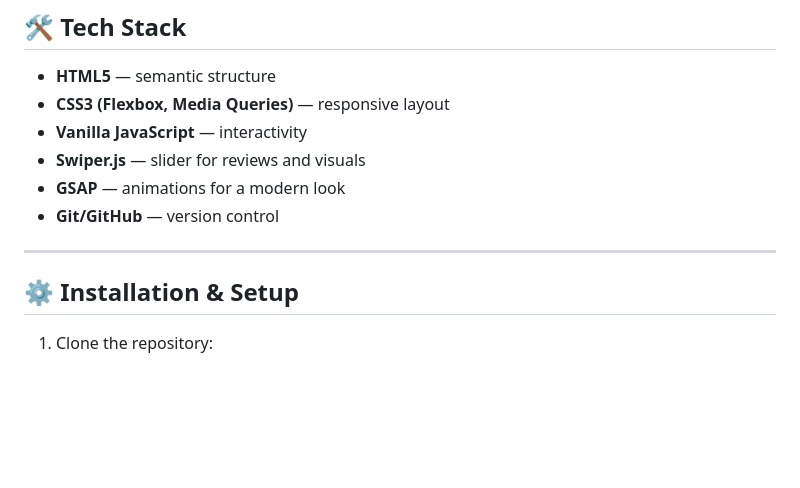
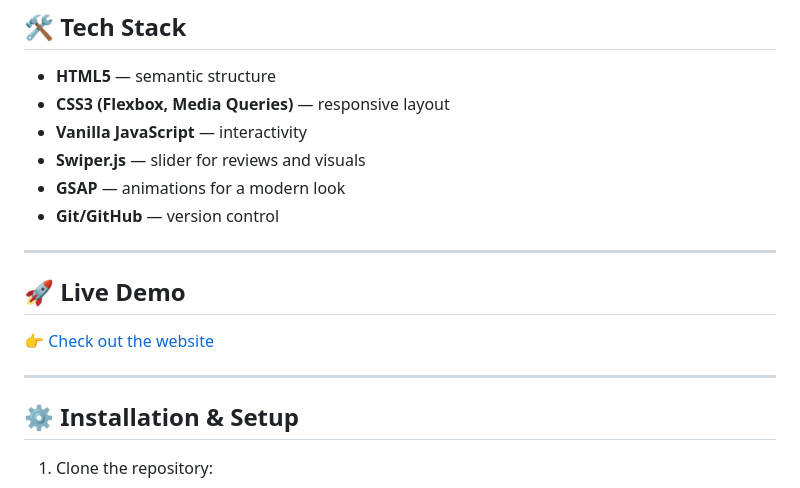
Before and after one commit to 91Helen/Psychologist-landing-page, a Markdown page: README.md, the part around the change. GitHub-like rendering; blank space fills up the shorter version.

```diff
--- a/README.md
+++ b/README.md
@@ -105,6 +105,11 @@ This is a **fully functional, production-ready website** that works seamlessly o
 - **Git/GitHub** — version control
 
 ---
+## 🚀 Live Demo
+
+👉 [Check out the website](https://psycholog-aliya.kz/)
+
+---
 
 ## ⚙️ Installation & Setup
 
```
